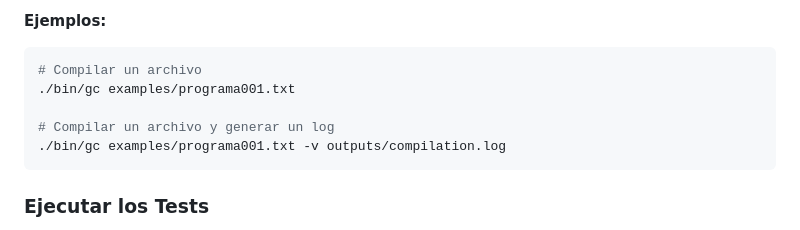
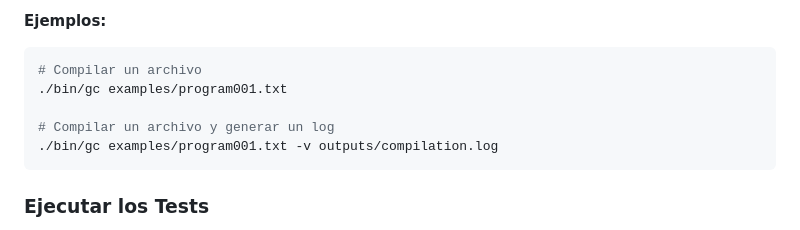
Before and after one commit to Matias914/Generic-Compiler, a Markdown page: README.md, the part around the change. GitHub-like rendering.

Commit message:
Se cambio "programa" por "program"

````diff
--- a/README.md
+++ b/README.md
@@ -67,10 +67,10 @@ Para compilar un archivo de código fuente, utiliza el ejecutable `gc`.
 
 ```bash
 # Compilar un archivo
-./bin/gc examples/programa001.txt
+./bin/gc examples/program001.txt
 
 # Compilar un archivo y generar un log
-./bin/gc examples/programa001.txt -v outputs/compilation.log
+./bin/gc examples/program001.txt -v outputs/compilation.log
 ```
 
 ### Ejecutar los Tests
````
